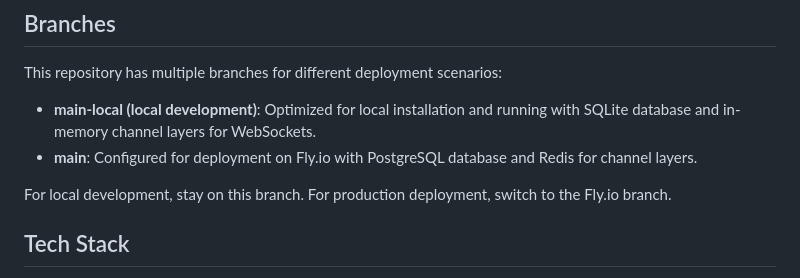
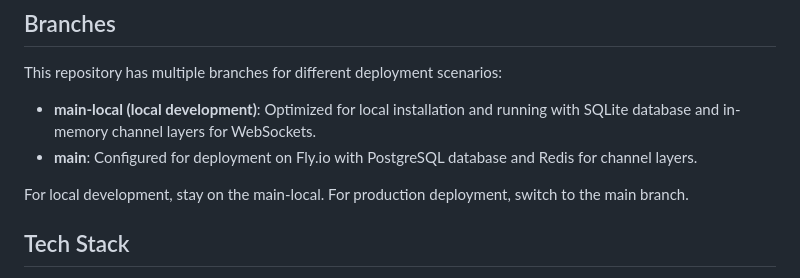
Before and after one commit to tmdavis2/pit_portal, a Markdown page: README.md, the part around the change. Rendered like a GitHub page.

```diff
--- a/README.md
+++ b/README.md
@@ -29,7 +29,7 @@ This repository has multiple branches for different deployment scenarios:
 - **main-local (local development)**: Optimized for local installation and running with SQLite database and in-memory channel layers for WebSockets.
 - **main**: Configured for deployment on Fly.io with PostgreSQL database and Redis for channel layers.
 
-For local development, stay on this branch. For production deployment, switch to the Fly.io branch.
+For local development, stay on the main-local. For production deployment, switch to the main branch.
 
 ## Tech Stack
 
```
